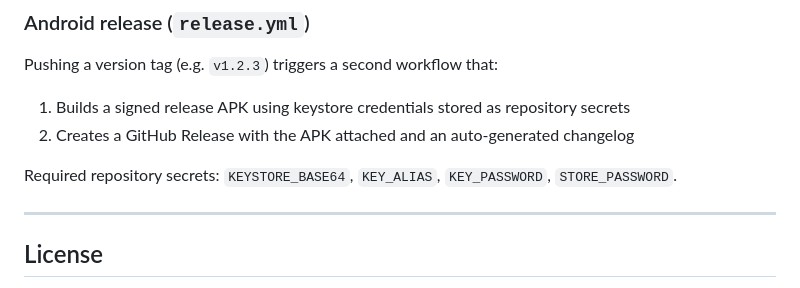
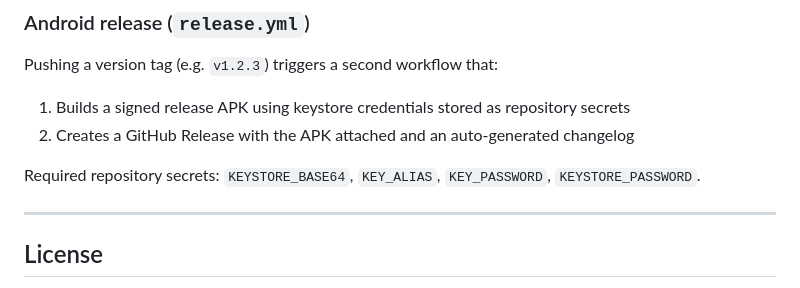
Before and after one commit to micheleIT/teamup, a Markdown page: README.md, the part around the change. Drawn GitHub-style.

Commit message:
Update README.md
Co-authored-by: Copilot <175728472+Copilot@users.noreply.github.com>

```diff
--- a/README.md
+++ b/README.md
@@ -123,7 +123,7 @@ Pushing a version tag (e.g. `v1.2.3`) triggers a second workflow that:
 1. Builds a signed release APK using keystore credentials stored as repository secrets
 2. Creates a GitHub Release with the APK attached and an auto-generated changelog
 
-Required repository secrets: `KEYSTORE_BASE64`, `KEY_ALIAS`, `KEY_PASSWORD`, `STORE_PASSWORD`.
+Required repository secrets: `KEYSTORE_BASE64`, `KEY_ALIAS`, `KEY_PASSWORD`, `KEYSTORE_PASSWORD`.
 
 ---
 
```
